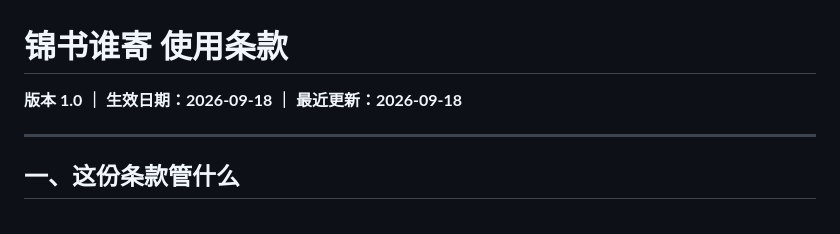
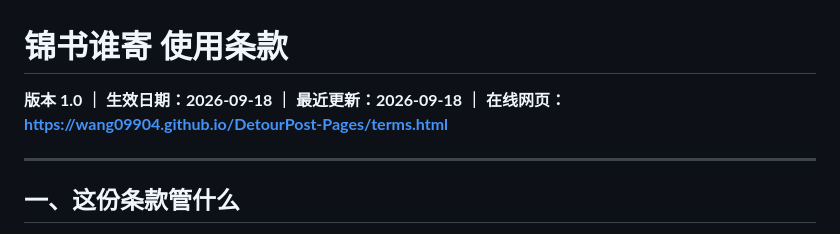
Before and after one commit to wang09904/DetourPost-Pages, a Markdown page: terms-of-service.zh-Hans.md, the part around the change. Rendered like a GitHub page.

```diff
--- a/terms-of-service.zh-Hans.md
+++ b/terms-of-service.zh-Hans.md
@@ -1,6 +1,6 @@
 # 锦书谁寄 使用条款
 
-**版本 1.0 ｜ 生效日期：2026-09-18 ｜ 最近更新：2026-09-18**
+**版本 1.0 ｜ 生效日期：2026-09-18 ｜ 最近更新：2026-09-18 ｜ 在线网页：https://wang09904.github.io/DetourPost-Pages/terms.html**
 
 ---
 
```
Also changed, not shown: privacy-policy.zh-Hans.md (+1 -1 lines).
